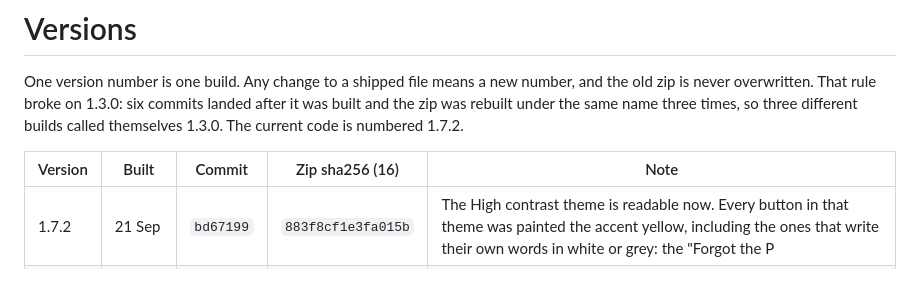
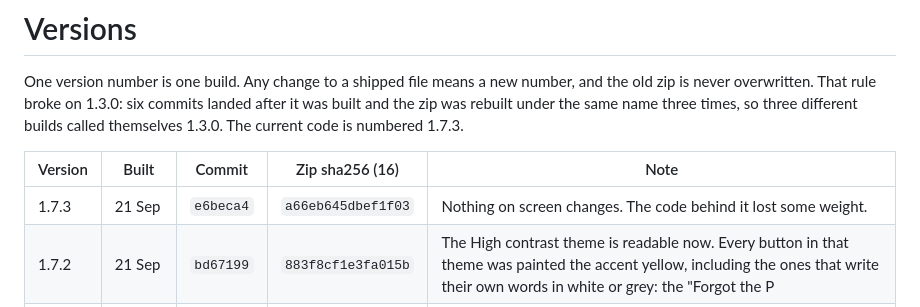
Before and after one commit to Forsigh/lil-bro-history-wipe, a Markdown page: docs/VERSIONS.md, the part around the change. Drawn GitHub-style; blank space fills up the shorter version.

Commit message:
the row for 1.7.3

```diff
--- a/docs/VERSIONS.md
+++ b/docs/VERSIONS.md
@@ -3,10 +3,11 @@
 One version number is one build. Any change to a shipped file means a new number,
 and the old zip is never overwritten. That rule broke on 1.3.0: six commits landed
 after it was built and the zip was rebuilt under the same name three times, so three
-different builds called themselves 1.3.0. The current code is numbered 1.7.2.
+different builds called themselves 1.3.0. The current code is numbered 1.7.3.
 
 | Version | Built | Commit | Zip sha256 (16) | Note |
 |---|---|---|---|---|
+| 1.7.3 | 21 Sep | `e6beca4` | `a66eb645dbef1f03` | Nothing on screen changes. The code behind it lost some weight. |
 | 1.7.2 | 21 Sep | `bd67199` | `883f8cf1e3fa015b` | The High contrast theme is readable now. Every button in that theme was painted the accent yellow, including the ones that write their own words in white or grey: the "Forgot the P |
 | 1.7.1 | 21 Sep | `569fd75` | `eb169e70be926063` | The Language row is just the picker now. The line under it explaining that Auto follows the browser, and that more languages get added as they are written, is gone: the menu alread |
 | 1.7.0 | 21 Sep | `238637a` | `3791fd6aedc601ca` | The Polish version is Polish all the way through. Every line the extension can put in front of you now comes out of the language file, including the ones that were still written in |
```
